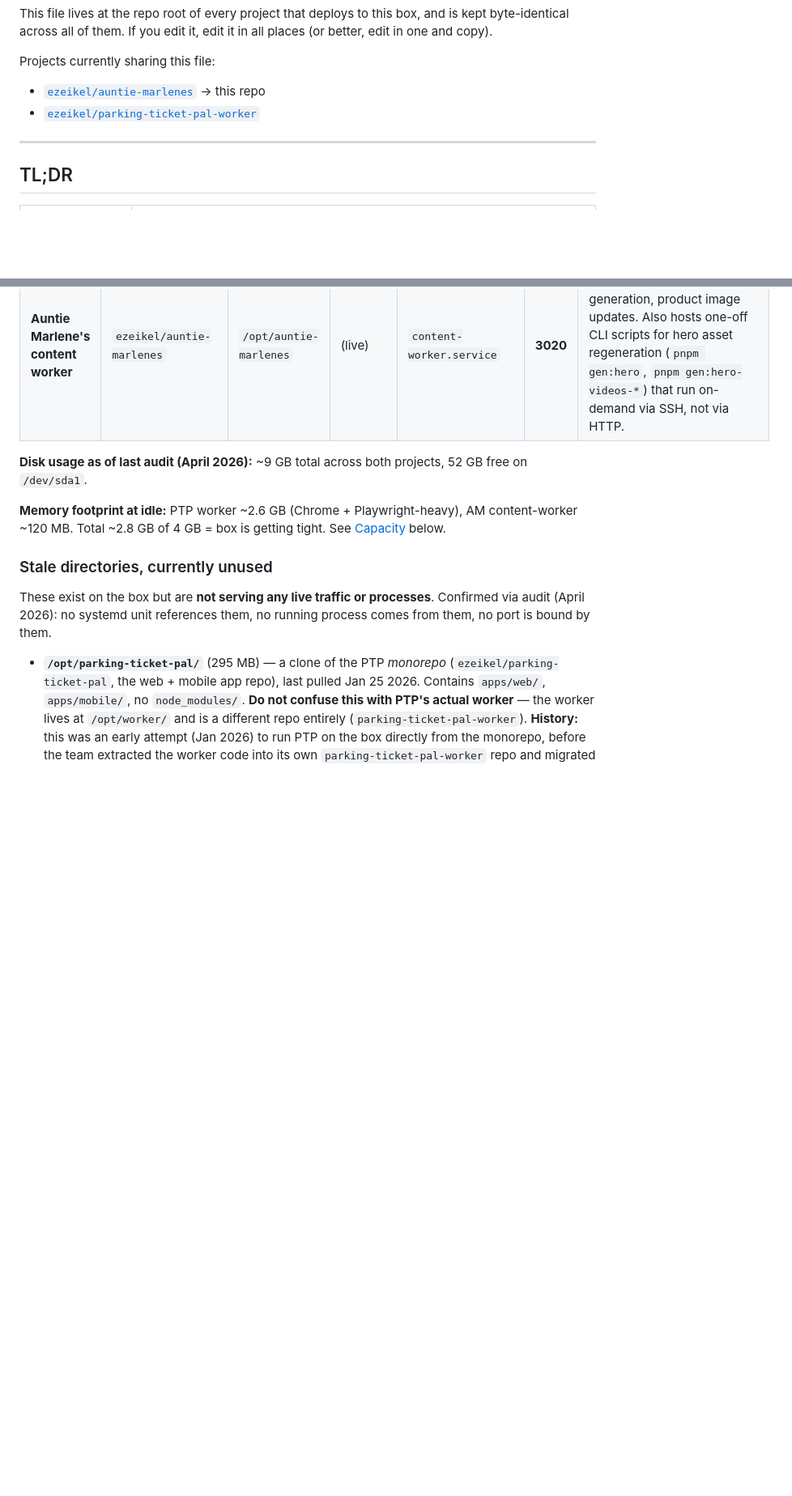
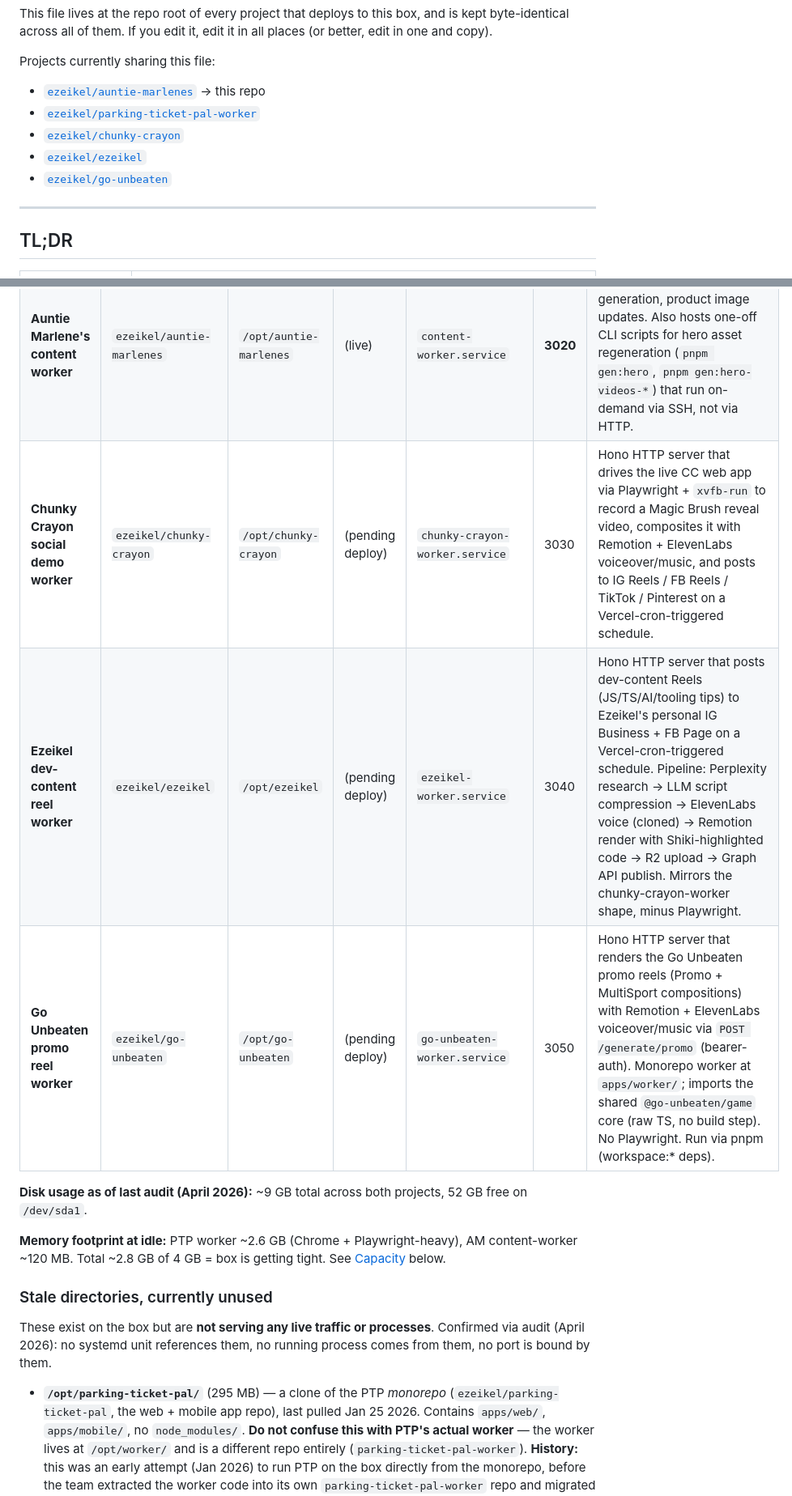
Before and after one commit to ezeikel/auntie-marlenes, a Markdown page: HETZNER_BOX.md, 2 parts joined by grey strips. Shown at 81% size. GitHub-like rendering; blank space fills up the shorter version.

Commit message:
docs(hetzner): sync shared runbook — add CC/EZ + register go-unbeaten worker (port 3050)

```diff
--- a/HETZNER_BOX.md
+++ b/HETZNER_BOX.md
@@ -7,6 +7,9 @@ This file lives at the repo root of every project that deploys to this box, and
 Projects currently sharing this file:
 - [`ezeikel/auntie-marlenes`](https://github.com/ezeikel/auntie-marlenes) → this repo
 - [`ezeikel/parking-ticket-pal-worker`](https://github.com/ezeikel/parking-ticket-pal-worker)
+- [`ezeikel/chunky-crayon`](https://github.com/ezeikel/chunky-crayon)
+- [`ezeikel/ezeikel`](https://github.com/ezeikel/ezeikel)
+- [`ezeikel/go-unbeaten`](https://github.com/ezeikel/go-unbeaten)
 
 ---
 
@@ -31,6 +34,9 @@ Projects currently sharing this file:
 |---|---|---|---|---|---|---|
 | **Parking Ticket Pal worker + API** | `ezeikel/parking-ticket-pal-worker` | `/opt/worker` | (live) | `worker-api.service`, `worker-watchdog.service` | **3002** | Dual-role Hono server: **(1) Scraper** — London Tribunals + Trafficase + TPT + council-data scrapers via Playwright + Xvfb, controlled by `/start`, `/stop`, `/scrapers/*` endpoints. **(2) AI automation API** — challenge generation and file automation for PTP's main app, exposed via `/automation/generate`, `/automation/challenge`, `/automation/verify`, `/automation/status/:jobId`. Both roles share the same process, same port, same env file, same systemd unit. Watchdog unit restarts scraper sub-processes on crashes. |
 | **Auntie Marlene's content worker** | `ezeikel/auntie-marlenes` | `/opt/auntie-marlenes` | (live) | `content-worker.service` | **3020** | Hono HTTP server for daily social posts, blog auto-generation, product image updates. Also hosts one-off CLI scripts for hero asset regeneration (`pnpm gen:hero`, `pnpm gen:hero-videos-*`) that run on-demand via SSH, not via HTTP. |
+| **Chunky Crayon social demo worker** | `ezeikel/chunky-crayon` | `/opt/chunky-crayon` | (pending deploy) | `chunky-crayon-worker.service` | 3030 | Hono HTTP server that drives the live CC web app via Playwright + `xvfb-run` to record a Magic Brush reveal video, composites it with Remotion + ElevenLabs voiceover/music, and posts to IG Reels / FB Reels / TikTok / Pinterest on a Vercel-cron-triggered schedule. |
+| **Ezeikel dev-content reel worker** | `ezeikel/ezeikel` | `/opt/ezeikel` | (pending deploy) | `ezeikel-worker.service` | 3040 | Hono HTTP server that posts dev-content Reels (JS/TS/AI/tooling tips) to Ezeikel's personal IG Business + FB Page on a Vercel-cron-triggered schedule. Pipeline: Perplexity research → LLM script compression → ElevenLabs voice (cloned) → Remotion render with Shiki-highlighted code → R2 upload → Graph API publish. Mirrors the chunky-crayon-worker shape, minus Playwright. |
+| **Go Unbeaten promo reel worker** | `ezeikel/go-unbeaten` | `/opt/go-unbeaten` | (pending deploy) | `go-unbeaten-worker.service` | 3050 | Hono HTTP server that renders the Go Unbeaten promo reels (Promo + MultiSport compositions) with Remotion + ElevenLabs voiceover/music via `POST /generate/promo` (bearer-auth). Monorepo worker at `apps/worker/`; imports the shared `@go-unbeaten/game` core (raw TS, no build step). No Playwright. Run via pnpm (workspace:* deps). |
 
 **Disk usage as of last audit (April 2026):** ~9 GB total across both projects, 52 GB free on `/dev/sda1`.
 
```
Also changed, not shown: other parts of HETZNER_BOX.md (+3 -0 lines).
